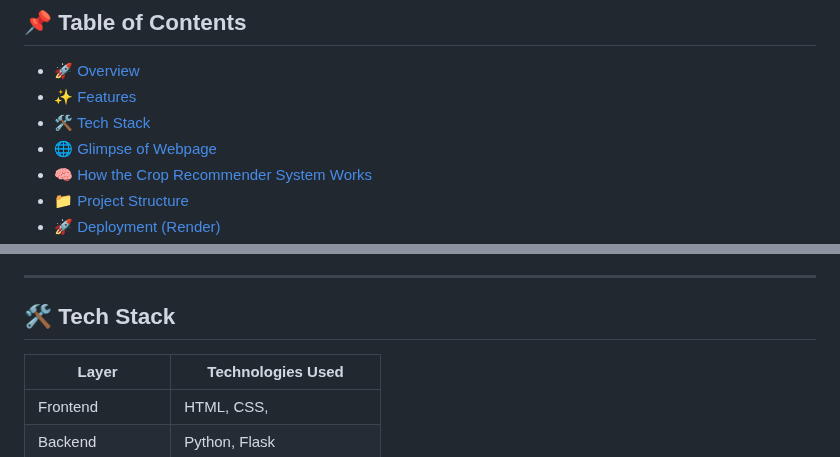
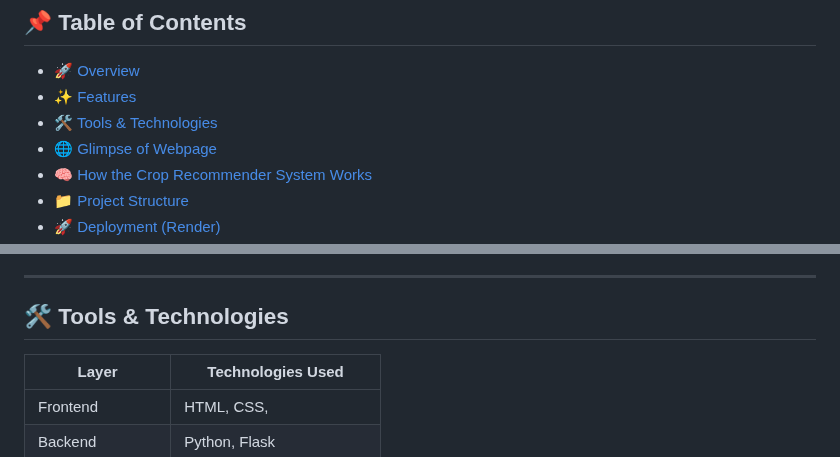
Before and after one commit to newnaveendhawan/Crop-Recommendation-System--AgroSmart, a Markdown page: README.md, 2 parts joined by grey strips. Drawn GitHub-style.

```diff
--- a/README.md
+++ b/README.md
@@ -8,7 +8,7 @@ A machine learning web application that suggests the most suitable crop to grow
 
 - [🚀 Overview](#-overview)
 - [✨ Features](#-features)
-- [🛠️ Tech Stack](#--tech-stack)
+- [🛠️ Tools & Technologies](#-Tools-&-Technologies)
 - [🌐 Glimpse of Webpage](#-glimpse-of-webpage)
 - [🧠 How the Crop Recommender System Works](#-how-the-crop-recommender-system-works)
 - [📁 Project Structure](#-project-structure)
@@ -36,7 +36,7 @@ The Crop Recommender System predicts the best crop to cultivate for a given set
 
 ---
 
-## 🛠️ Tech Stack
+## 🛠️ Tools & Technologies
 
 | Layer            | Technologies Used                    |
 |------------------|--------------------------------------|
```
